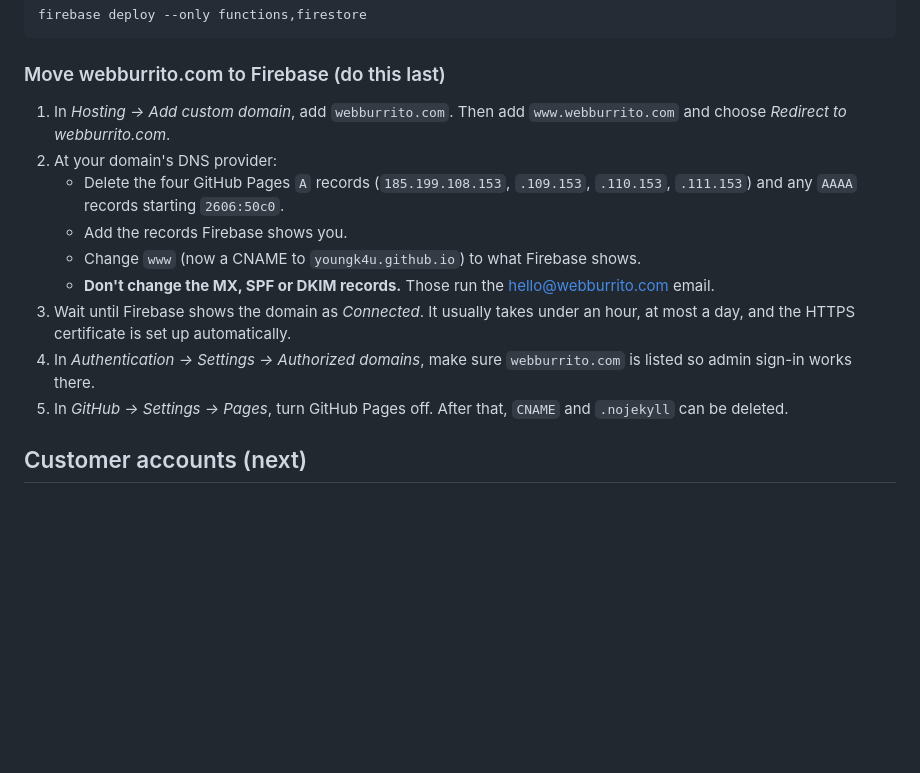
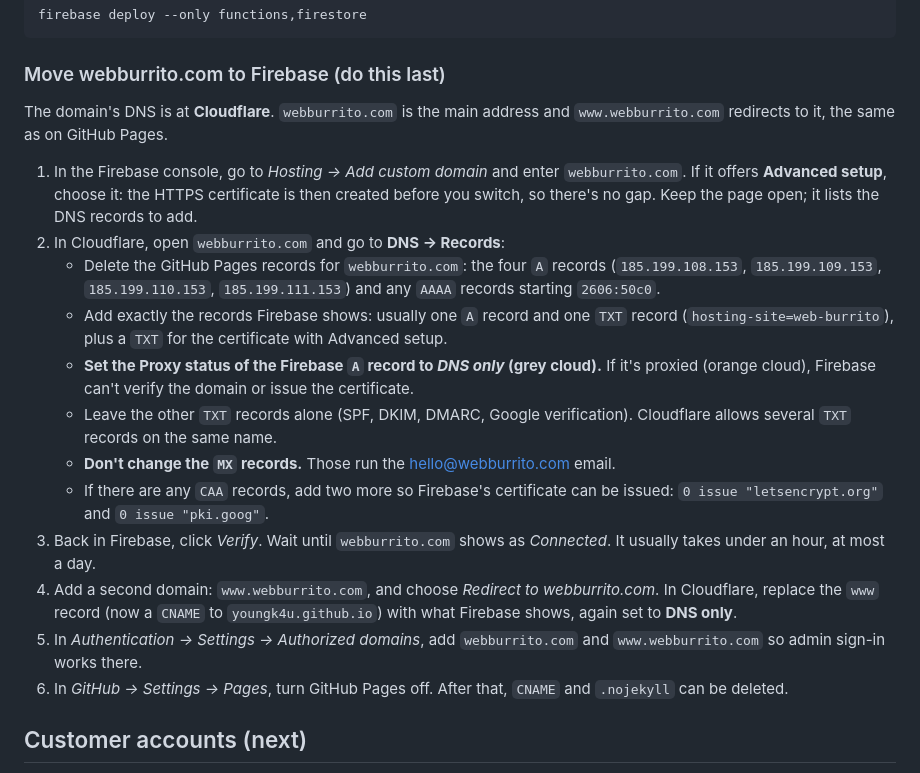
Before and after one commit to youngk4u/Webburrito, a Markdown page: README.md, the part around the change. GitHub-like rendering; blank space fills up the shorter version.

Commit message:
README: Cloudflare steps for moving webburrito.com to Firebase
Co-Authored-By: Claude Opus 5.5 <noreply@anthropic.com>
Claude-Session: https://claude.ai/code/session_01TuRE1126emTWjEvBV5F1s4

```diff
--- a/README.md
+++ b/README.md
@@ -112,15 +112,20 @@ firebase deploy --only functions,firestore
 
 ### Move webburrito.com to Firebase (do this last)
 
-1. In *Hosting → Add custom domain*, add `webburrito.com`. Then add `www.webburrito.com` and choose *Redirect to webburrito.com*.
-2. At your domain's DNS provider:
-   - Delete the four GitHub Pages `A` records (`185.199.108.153`, `.109.153`, `.110.153`, `.111.153`) and any `AAAA` records starting `2606:50c0`.
-   - Add the records Firebase shows you.
-   - Change `www` (now a CNAME to `youngk4u.github.io`) to what Firebase shows.
-   - **Don't change the MX, SPF or DKIM records.** Those run the hello@webburrito.com email.
-3. Wait until Firebase shows the domain as *Connected*. It usually takes under an hour, at most a day, and the HTTPS certificate is set up automatically.
-4. In *Authentication → Settings → Authorized domains*, make sure `webburrito.com` is listed so admin sign-in works there.
-5. In *GitHub → Settings → Pages*, turn GitHub Pages off. After that, `CNAME` and `.nojekyll` can be deleted.
+The domain's DNS is at **Cloudflare**. `webburrito.com` is the main address and `www.webburrito.com` redirects to it, the same as on GitHub Pages.
+
+1. In the Firebase console, go to *Hosting → Add custom domain* and enter `webburrito.com`. If it offers **Advanced setup**, choose it: the HTTPS certificate is then created before you switch, so there's no gap. Keep the page open; it lists the DNS records to add.
+2. In Cloudflare, open `webburrito.com` and go to **DNS → Records**:
+   - Delete the GitHub Pages records for `webburrito.com`: the four `A` records (`185.199.108.153`, `185.199.109.153`, `185.199.110.153`, `185.199.111.153`) and any `AAAA` records starting `2606:50c0`.
+   - Add exactly the records Firebase shows: usually one `A` record and one `TXT` record (`hosting-site=web-burrito`), plus a `TXT` for the certificate with Advanced setup.
+   - **Set the Proxy status of the Firebase `A` record to *DNS only* (grey cloud).** If it's proxied (orange cloud), Firebase can't verify the domain or issue the certificate.
+   - Leave the other `TXT` records alone (SPF, DKIM, DMARC, Google verification). Cloudflare allows several `TXT` records on the same name.
+   - **Don't change the `MX` records.** Those run the hello@webburrito.com email.
+   - If there are any `CAA` records, add two more so Firebase's certificate can be issued: `0 issue "letsencrypt.org"` and `0 issue "pki.goog"`.
+3. Back in Firebase, click *Verify*. Wait until `webburrito.com` shows as *Connected*. It usually takes under an hour, at most a day.
+4. Add a second domain: `www.webburrito.com`, and choose *Redirect to webburrito.com*. In Cloudflare, replace the `www` record (now a `CNAME` to `youngk4u.github.io`) with what Firebase shows, again set to **DNS only**.
+5. In *Authentication → Settings → Authorized domains*, add `webburrito.com` and `www.webburrito.com` so admin sign-in works there.
+6. In *GitHub → Settings → Pages*, turn GitHub Pages off. After that, `CNAME` and `.nojekyll` can be deleted.
 
 ## Customer accounts (next)
 
```
